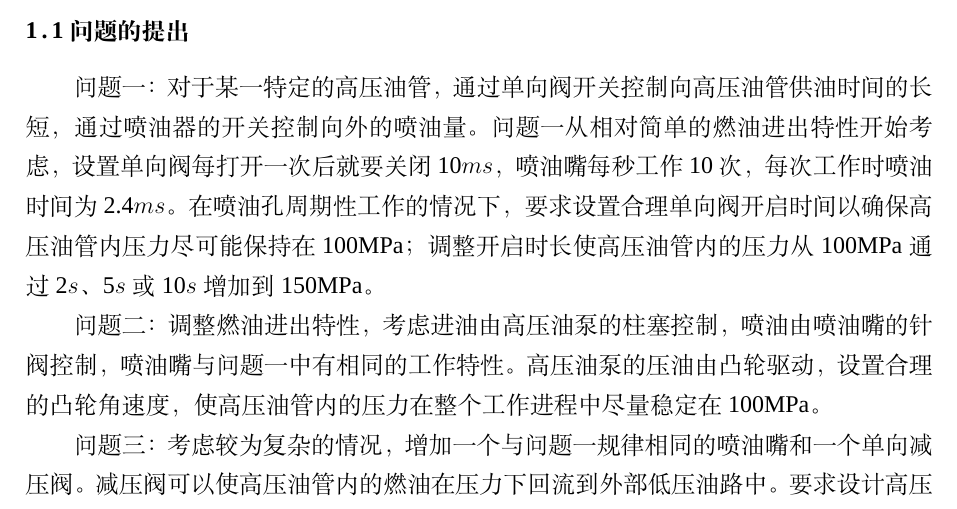
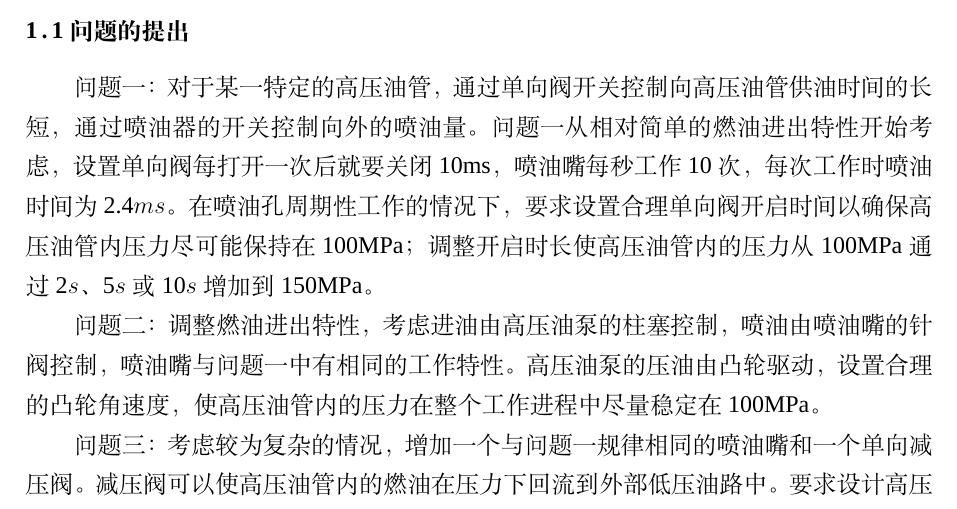
Before and after one commit to christineaa/2019-, a LaTeX thesis (example.tex): part of page 2 of 18, cut so that both start at the same text. Compiled offline with XeLaTeX; a missing font is replaced by an installed copy or a similar font.

Commit message:
Update example.tex

```diff
--- a/example.tex
+++ b/example.tex
@@ -44,7 +44,7 @@
 
 
 	\subsection{问题的提出}
-	问题一：对于某一特定的高压油管，通过单向阀开关控制向高压油管供油时间的长短，通过喷油器的开关控制向外的喷油量。问题一从相对简单的燃油进出特性开始考虑，设置单向阀每打开一次后就要关闭10$ms$，喷油嘴每秒工作10次，每次工作时喷油时间为2.4$ms$。在喷油孔周期性工作的情况下，要求设置合理单向阀开启时间以确保高压油管内压力尽可能保持在100MPa；调整开启时长使高压油管内的压力从100MPa通过2$s$、5$s$或10$s$增加到150MPa。
+	问题一：对于某一特定的高压油管，通过单向阀开关控制向高压油管供油时间的长短，通过喷油器的开关控制向外的喷油量。问题一从相对简单的燃油进出特性开始考虑，设置单向阀每打开一次后就要关闭10ms，喷油嘴每秒工作10次，每次工作时喷油时间为2.4$ms$。在喷油孔周期性工作的情况下，要求设置合理单向阀开启时间以确保高压油管内压力尽可能保持在100MPa；调整开启时长使高压油管内的压力从100MPa通过2$s$、5$s$或10$s$增加到150MPa。
 
 
 	问题二：调整燃油进出特性，考虑进油由高压油泵的柱塞控制，喷油由喷油嘴的针阀控制，喷油嘴与问题一中有相同的工作特性。高压油泵的压油由凸轮驱动，设置合理的凸轮角速度，使高压油管内的压力在整个工作进程中尽量稳定在100MPa。
```
